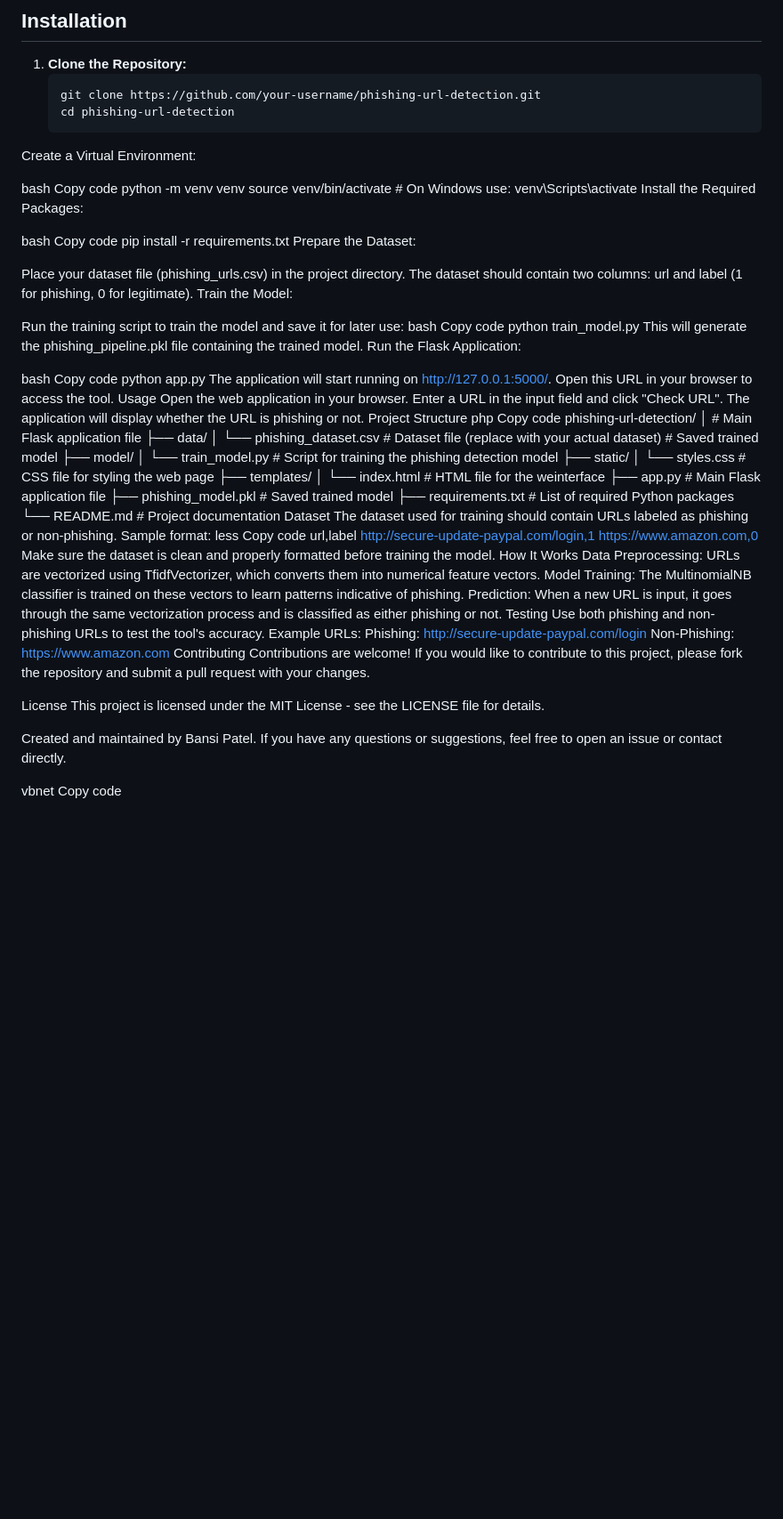
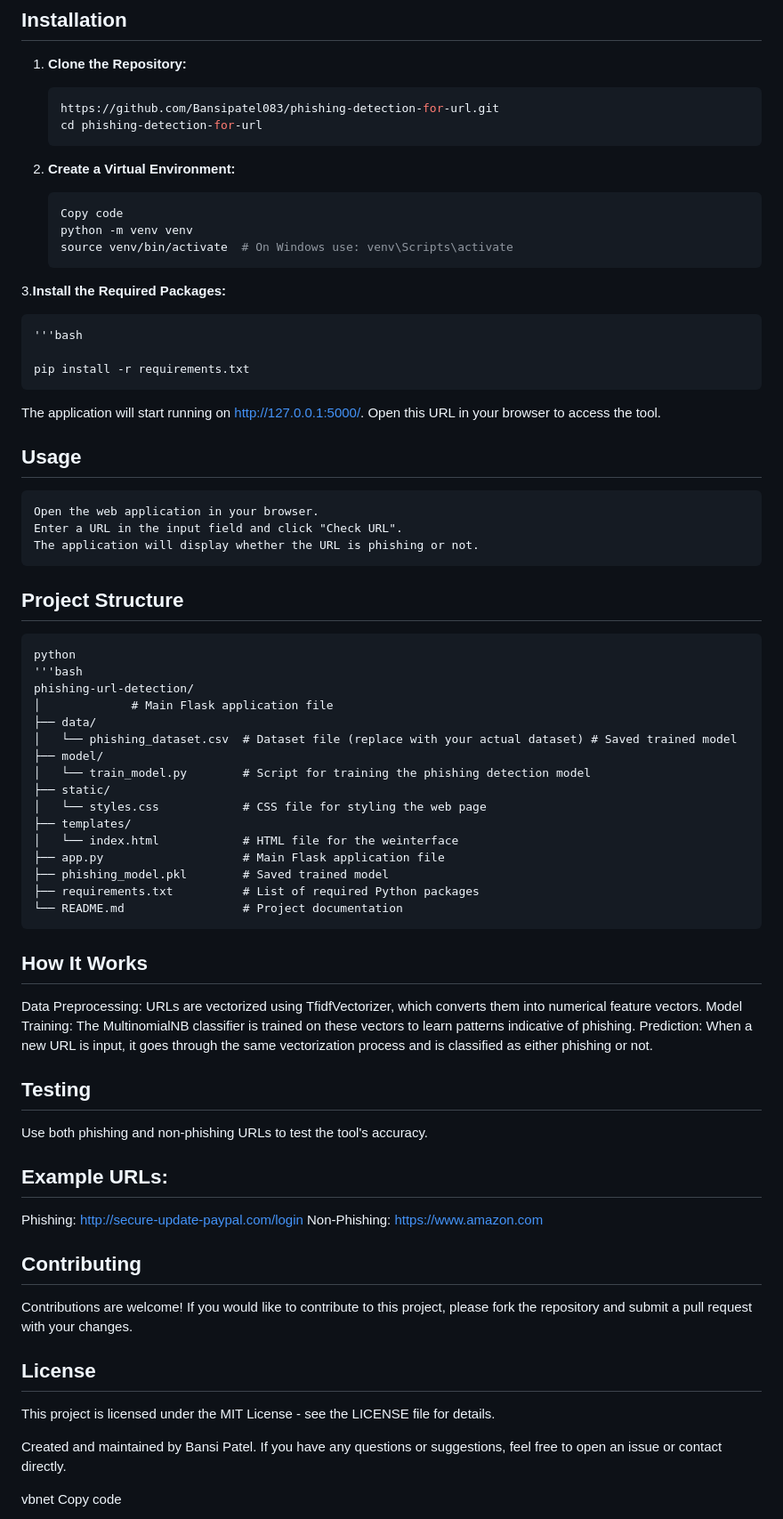
Before and after one commit to Bansipatel083/phishing-detection-for-url, a Markdown page: README.md, the part around the change. Shown at 89% size. Drawn GitHub-style; blank space fills up the shorter version.

Commit message:
change in documentation

````diff
--- a/README.md
+++ b/README.md
@@ -35,79 +35,59 @@ Phishing is a cybercrime where attackers attempt to obtain sensitive information
 
 1. **Clone the Repository:**
    ```bash
-   git clone https://github.com/your-username/phishing-url-detection.git
-   cd phishing-url-detection
-Create a Virtual Environment:
+   https://github.com/Bansipatel083/phishing-detection-for-url.git
+   cd phishing-detection-for-url
+2. **Create a Virtual Environment:**
 
-bash
-Copy code
-python -m venv venv
-source venv/bin/activate  # On Windows use: venv\Scripts\activate
-Install the Required Packages:
+    ```bash
+    Copy code
+    python -m venv venv
+    source venv/bin/activate  # On Windows use: venv\Scripts\activate
+3.**Install the Required Packages:**
 
-bash
-Copy code
-pip install -r requirements.txt
-Prepare the Dataset:
+    '''bash
 
-Place your dataset file (phishing_urls.csv) in the project directory.
-The dataset should contain two columns: url and label (1 for phishing, 0 for legitimate).
-Train the Model:
+    pip install -r requirements.txt
 
-Run the training script to train the model and save it for later use:
-bash
-Copy code
-python train_model.py
-This will generate the phishing_pipeline.pkl file containing the trained model.
-Run the Flask Application:
 
-bash
-Copy code
-python app.py
+
 The application will start running on http://127.0.0.1:5000/. Open this URL in your browser to access the tool.
-Usage
-Open the web application in your browser.
-Enter a URL in the input field and click "Check URL".
-The application will display whether the URL is phishing or not.
-Project Structure
-php
-Copy code
-phishing-url-detection/
-│             # Main Flask application file
-├── data/
-│   └── phishing_dataset.csv  # Dataset file (replace with your actual dataset) # Saved trained model
-├── model/
-│   └── train_model.py        # Script for training the phishing detection model
-├── static/
-│   └── styles.css            # CSS file for styling the web page
-├── templates/
-│   └── index.html            # HTML file for the weinterface
-├── app.py                    # Main Flask application file
-├── phishing_model.pkl        # Saved trained model
-├── requirements.txt          # List of required Python packages
-└── README.md                 # Project documentation
-Dataset
-The dataset used for training should contain URLs labeled as phishing or non-phishing.
-Sample format:
-less
-Copy code
-url,label
-http://secure-update-paypal.com/login,1
-https://www.amazon.com,0
-Make sure the dataset is clean and properly formatted before training the model.
-How It Works
+## Usage
+    Open the web application in your browser.
+    Enter a URL in the input field and click "Check URL".
+    The application will display whether the URL is phishing or not.
+## Project Structure
+    python
+    '''bash
+    phishing-url-detection/
+    │             # Main Flask application file
+    ├── data/
+    │   └── phishing_dataset.csv  # Dataset file (replace with your actual dataset) # Saved trained model
+    ├── model/
+    │   └── train_model.py        # Script for training the phishing detection model
+    ├── static/
+    │   └── styles.css            # CSS file for styling the web page
+    ├── templates/
+    │   └── index.html            # HTML file for the weinterface
+    ├── app.py                    # Main Flask application file
+    ├── phishing_model.pkl        # Saved trained model
+    ├── requirements.txt          # List of required Python packages
+    └── README.md                 # Project documentation
+
+
+## How It Works
 Data Preprocessing: URLs are vectorized using TfidfVectorizer, which converts them into numerical feature vectors.
 Model Training: The MultinomialNB classifier is trained on these vectors to learn patterns indicative of phishing.
 Prediction: When a new URL is input, it goes through the same vectorization process and is classified as either phishing or not.
-Testing
+## Testing
 Use both phishing and non-phishing URLs to test the tool's accuracy.
-Example URLs:
+## Example URLs:
 Phishing: http://secure-update-paypal.com/login
 Non-Phishing: https://www.amazon.com
-Contributing
+## Contributing
 Contributions are welcome! If you would like to contribute to this project, please fork the repository and submit a pull request with your changes.
 
-License
+## License
 This project is licensed under the MIT License - see the LICENSE file for details.
 
 Created and maintained by Bansi Patel. If you have any questions or suggestions, feel free to open an issue or contact directly.
````
